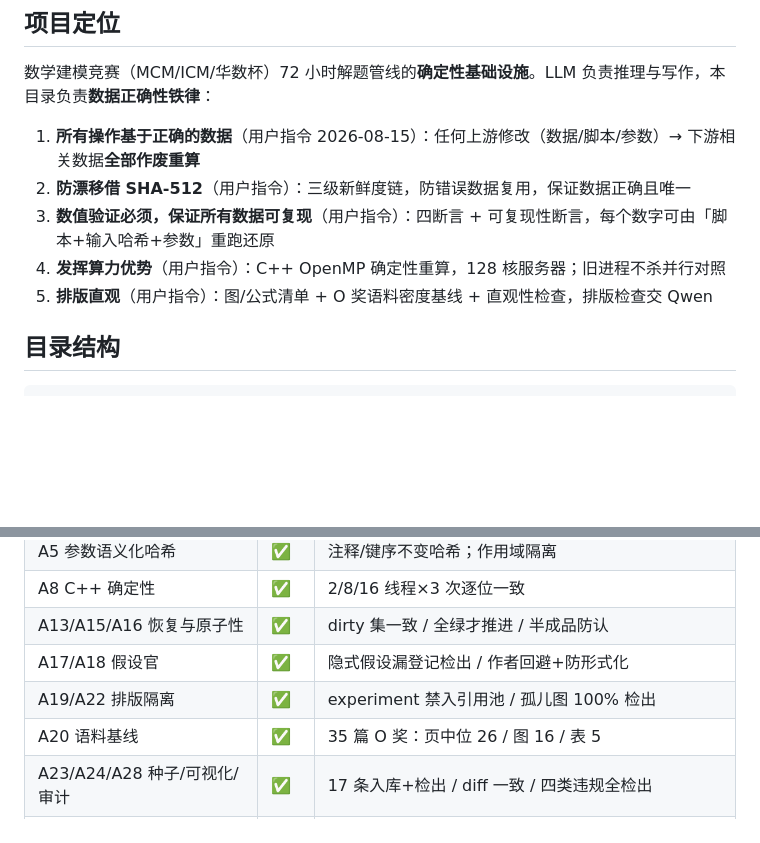
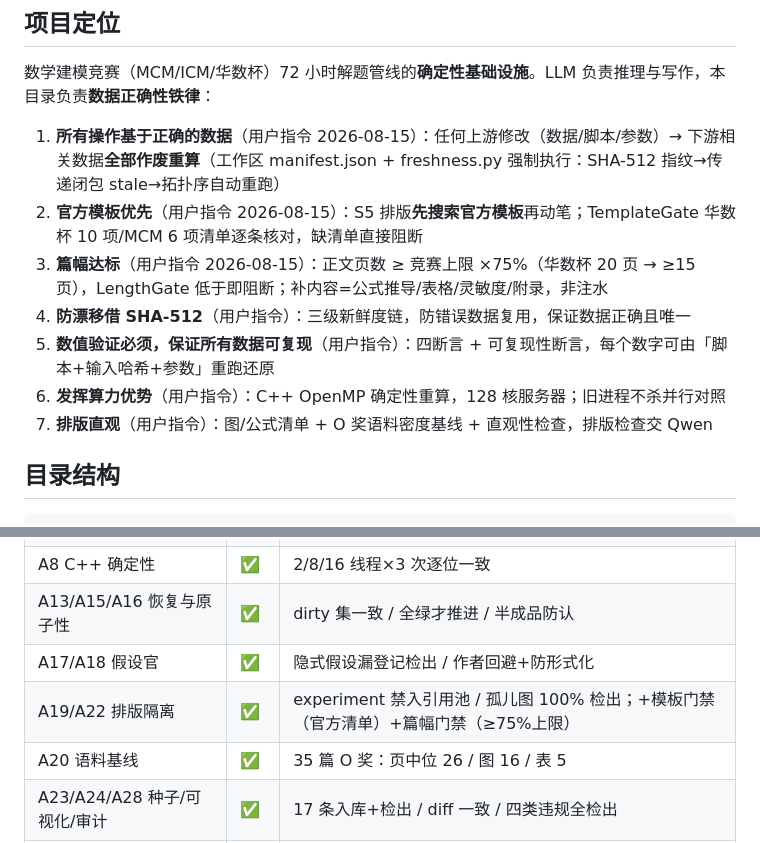
Before and after one commit to xtr0928/Multi-agent-mathematical-modeling, a Markdown page: pipeline/PROJECT.md, 2 parts joined by grey strips. GitHub-like rendering; blank space fills up the shorter version.

Commit message:
PROJECT.md 铁律清单升级为7条：作废重算/官方模板优先/篇幅≥75%上限/防漂移/数值验证/算力/排版直观；验收表同步

```diff
--- a/pipeline/PROJECT.md
+++ b/pipeline/PROJECT.md
@@ -7,11 +7,13 @@
 
 数学建模竞赛（MCM/ICM/华数杯）72 小时解题管线的**确定性基础设施**。LLM 负责推理与写作，本目录负责**数据正确性铁律**：
 
-1. **所有操作基于正确的数据**（用户指令 2026-08-15）：任何上游修改（数据/脚本/参数）→ 下游相关数据**全部作废重算**
-2. **防漂移借 SHA-512**（用户指令）：三级新鲜度链，防错误数据复用，保证数据正确且唯一
-3. **数值验证必须，保证所有数据可复现**（用户指令）：四断言 + 可复现性断言，每个数字可由「脚本+输入哈希+参数」重跑还原
-4. **发挥算力优势**（用户指令）：C++ OpenMP 确定性重算，128 核服务器；旧进程不杀并行对照
-5. **排版直观**（用户指令）：图/公式清单 + O 奖语料密度基线 + 直观性检查，排版检查交 Qwen
+1. **所有操作基于正确的数据**（用户指令 2026-08-15）：任何上游修改（数据/脚本/参数）→ 下游相关数据**全部作废重算**（工作区 manifest.json + freshness.py 强制执行：SHA-512 指纹→传递闭包 stale→拓扑序自动重跑）
+2. **官方模板优先**（用户指令 2026-08-15）：S5 排版**先搜索官方模板**再动笔；TemplateGate 华数杯 10 项/MCM 6 项清单逐条核对，缺清单直接阻断
+3. **篇幅达标**（用户指令 2026-08-15）：正文页数 ≥ 竞赛上限 ×75%（华数杯 20 页 → ≥15 页），LengthGate 低于即阻断；补内容=公式推导/表格/灵敏度/附录，非注水
+4. **防漂移借 SHA-512**（用户指令）：三级新鲜度链，防错误数据复用，保证数据正确且唯一
+5. **数值验证必须，保证所有数据可复现**（用户指令）：四断言 + 可复现性断言，每个数字可由「脚本+输入哈希+参数」重跑还原
+6. **发挥算力优势**（用户指令）：C++ OpenMP 确定性重算，128 核服务器；旧进程不杀并行对照
+7. **排版直观**（用户指令）：图/公式清单 + O 奖语料密度基线 + 直观性检查，排版检查交 Qwen
 
 ## 目录结构
 
@@ -129,7 +131,7 @@ param → input → script → result → claim → paragraph（六类节点 DAG
 | A8 C++ 确定性 | ✅ | 2/8/16 线程×3 次逐位一致 |
 | A13/A15/A16 恢复与原子性 | ✅ | dirty 集一致 / 全绿才推进 / 半成品防认 |
 | A17/A18 假设官 | ✅ | 隐式假设漏登记检出 / 作者回避+防形式化 |
-| A19/A22 排版隔离 | ✅ | experiment 禁入引用池 / 孤儿图 100% 检出 |
+| A19/A22 排版隔离 | ✅ | experiment 禁入引用池 / 孤儿图 100% 检出；+模板门禁（官方清单）+篇幅门禁（≥75%上限） |
 | A20 语料基线 | ✅ | 35 篇 O 奖：页中位 26 / 图 16 / 表 5 |
 | A23/A24/A28 种子/可视化/审计 | ✅ | 17 条入库+检出 / diff 一致 / 四类违规全检出 |
 | A26/A32 门禁 | ✅ | 四断言正误判定 / build 钩子纯脚本 |
```
